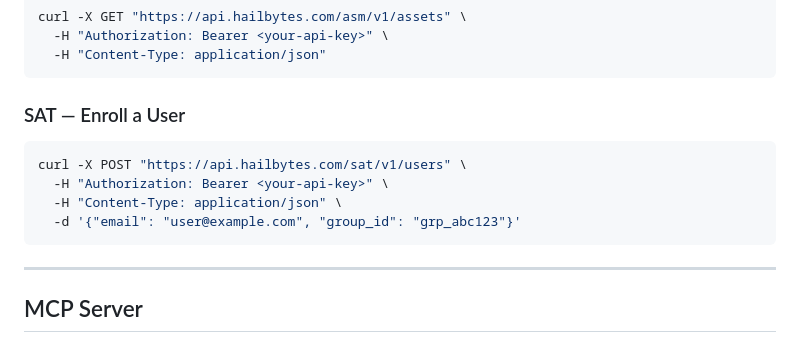
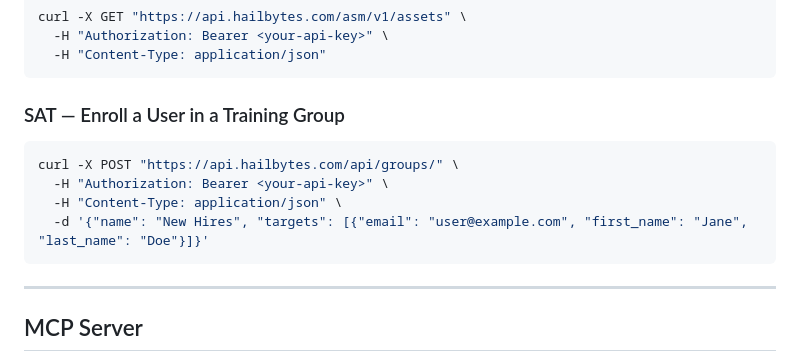
Before and after one commit to HailBytes/hailbytes-api-docs, a Markdown page: README.md, the part around the change. Rendered like a GitHub page.

Commit message:
docs: fix incorrect SAT quick-start example in README
The SAT enrollment example posted to a fictitious /sat/v1/users path
with a group_id field that doesn't exist on any schema. The real
endpoint (POST /api/groups/) creates a target group with a targets
array, per sat/openapi.yaml, and is what "enroll a user" maps to;
POST /users/ is an unrelated admin-only system-user endpoint.

````diff
--- a/README.md
+++ b/README.md
@@ -54,13 +54,13 @@ curl -X GET "https://api.hailbytes.com/asm/v1/assets" \
   -H "Content-Type: application/json"
 ```
 
-### SAT — Enroll a User
+### SAT — Enroll a User in a Training Group
 
 ```bash
-curl -X POST "https://api.hailbytes.com/sat/v1/users" \
+curl -X POST "https://api.hailbytes.com/api/groups/" \
   -H "Authorization: Bearer <your-api-key>" \
   -H "Content-Type: application/json" \
-  -d '{"email": "user@example.com", "group_id": "grp_abc123"}'
+  -d '{"name": "New Hires", "targets": [{"email": "user@example.com", "first_name": "Jane", "last_name": "Doe"}]}'
 ```
 
 ---
````
